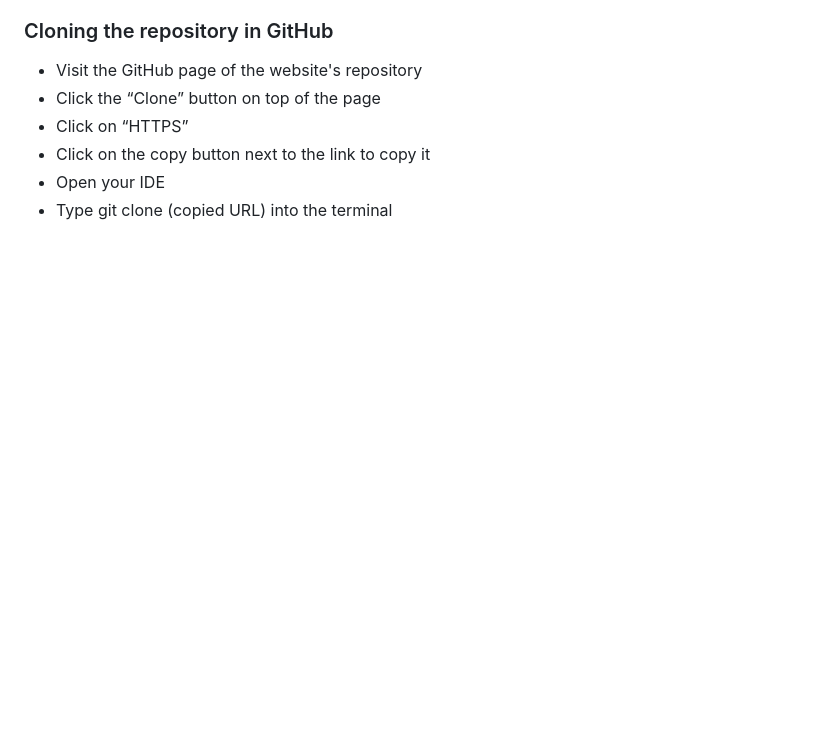
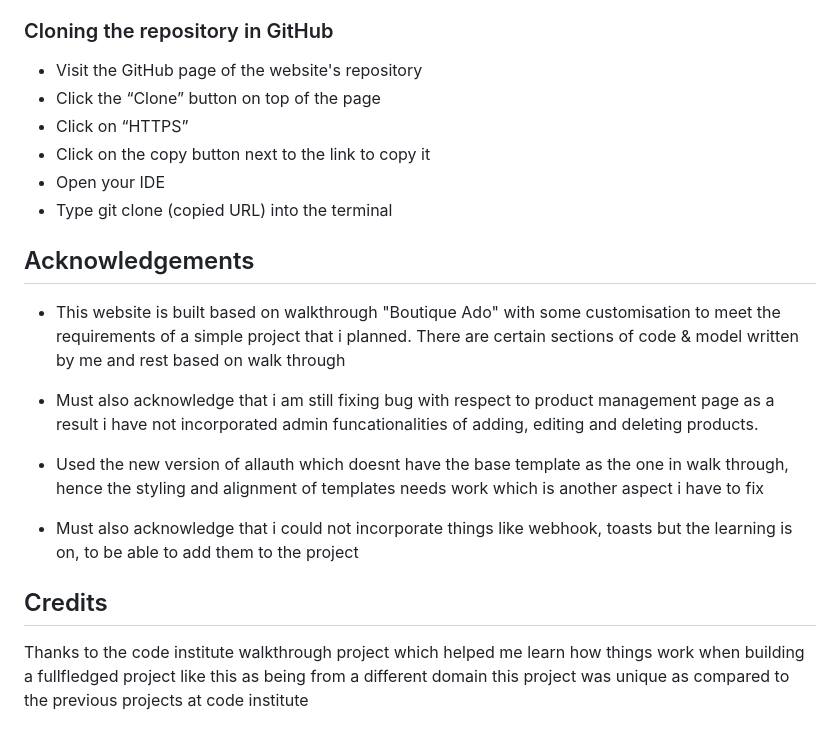
Before and after one commit to msnirmal/ecommerce, a Markdown page: README.md, the part around the change. GitHub-like rendering; blank space fills up the shorter version.

Commit message:
Finish updating README.md doc

```diff
--- a/README.md
+++ b/README.md
@@ -220,3 +220,17 @@ The website was deployed to Heroku using the following steps on the CLI:
 * Click on the copy button next to the link to copy it
 * Open your IDE
 * Type git clone (copied URL)   into the terminal
+
+## Acknowledgements
+
+* This website is built based on walkthrough "Boutique Ado"  with some customisation to meet the requirements of a simple project that i planned. There are certain sections of code & model written by me and rest based on walk through
+
+* Must also acknowledge that i am still fixing bug with respect to product management page as a result i have not incorporated admin funcationalities of adding, editing and deleting products.
+
+* Used the new version of allauth which doesnt have the base template as the one in walk through, hence the styling and alignment of templates needs work which is another aspect i have to fix
+
+* Must also acknowledge that i could not incorporate things like webhook, toasts but the learning is on, to be able to add them to the project
+
+## Credits
+
+Thanks to the code institute walkthrough project which helped me learn how things work when building a fullfledged project like this as being from a different domain this project was unique as compared to the previous projects at code institute
```
